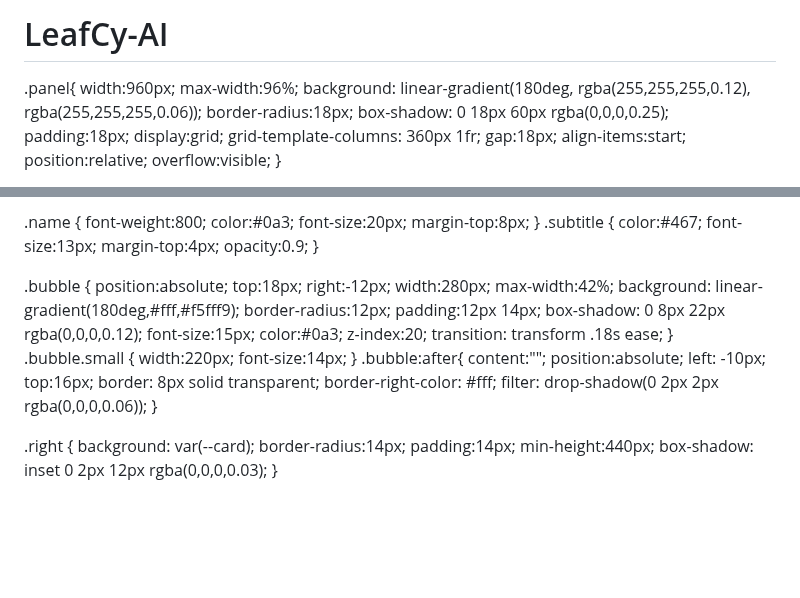
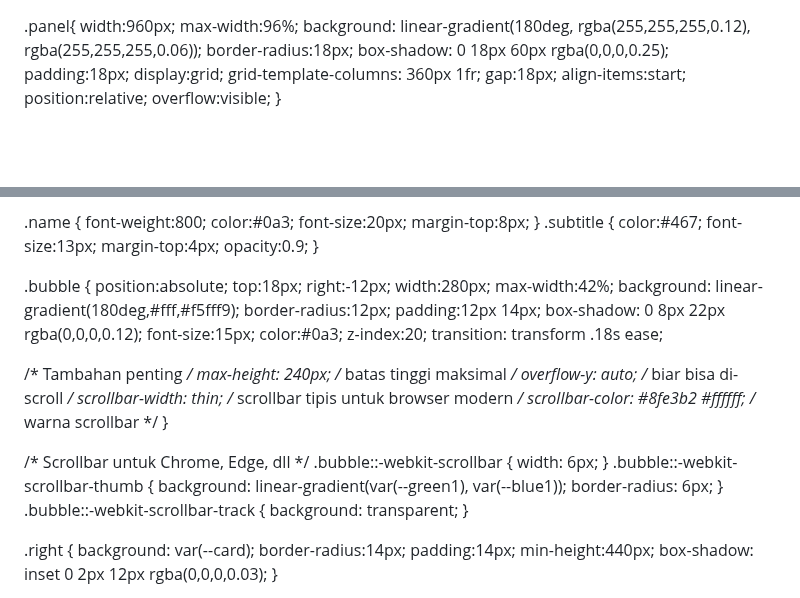
Before and after one commit to LeafZuya/Chat-With-LeafCy, a Markdown page: README.md, 2 parts joined by grey strips. Drawn GitHub-style; blank space fills up the shorter version.

```diff
--- a/README.md
+++ b/README.md
@@ -1,4 +1,3 @@
-# LeafCy-AI
 <html lang="id">
 <head>
 <meta charset="utf-8" />
@@ -64,29 +63,38 @@
   .subtitle { color:#467; font-size:13px; margin-top:4px; opacity:0.9; }
 
   .bubble {
-    position:absolute;
-    top:18px;
-    right:-12px;
-    width:280px;
-    max-width:42%;
-    background: linear-gradient(180deg,#fff,#f5fff9);
-    border-radius:12px;
-    padding:12px 14px;
-    box-shadow: 0 8px 22px rgba(0,0,0,0.12);
-    font-size:15px;
-    color:#0a3;
-    z-index:20;
-    transition: transform .18s ease;
-  }
-  .bubble.small { width:220px; font-size:14px; }
-  .bubble:after{
-    content:"";
-    position:absolute;
-    left: -10px; top:16px;
-    border: 8px solid transparent;
-    border-right-color: #fff;
-    filter: drop-shadow(0 2px 2px rgba(0,0,0,0.06));
-  }
+  position:absolute;
+  top:18px;
+  right:-12px;
+  width:280px;
+  max-width:42%;
+  background: linear-gradient(180deg,#fff,#f5fff9);
+  border-radius:12px;
+  padding:12px 14px;
+  box-shadow: 0 8px 22px rgba(0,0,0,0.12);
+  font-size:15px;
+  color:#0a3;
+  z-index:20;
+  transition: transform .18s ease;
+
+  /* Tambahan penting */
+  max-height: 240px;         /* batas tinggi maksimal */
+  overflow-y: auto;          /* biar bisa di-scroll */
+  scrollbar-width: thin;     /* scrollbar tipis untuk browser modern */
+  scrollbar-color: #8fe3b2 #ffffff;  /* warna scrollbar */
+}
+
+/* Scrollbar untuk Chrome, Edge, dll */
+.bubble::-webkit-scrollbar {
+  width: 6px;
+}
+.bubble::-webkit-scrollbar-thumb {
+  background: linear-gradient(var(--green1), var(--blue1));
+  border-radius: 6px;
+}
+.bubble::-webkit-scrollbar-track {
+  background: transparent;
+}
 
   .right {
     background: var(--card);
```
Also changed, not shown: other parts of README.md (+42 -9 lines).
